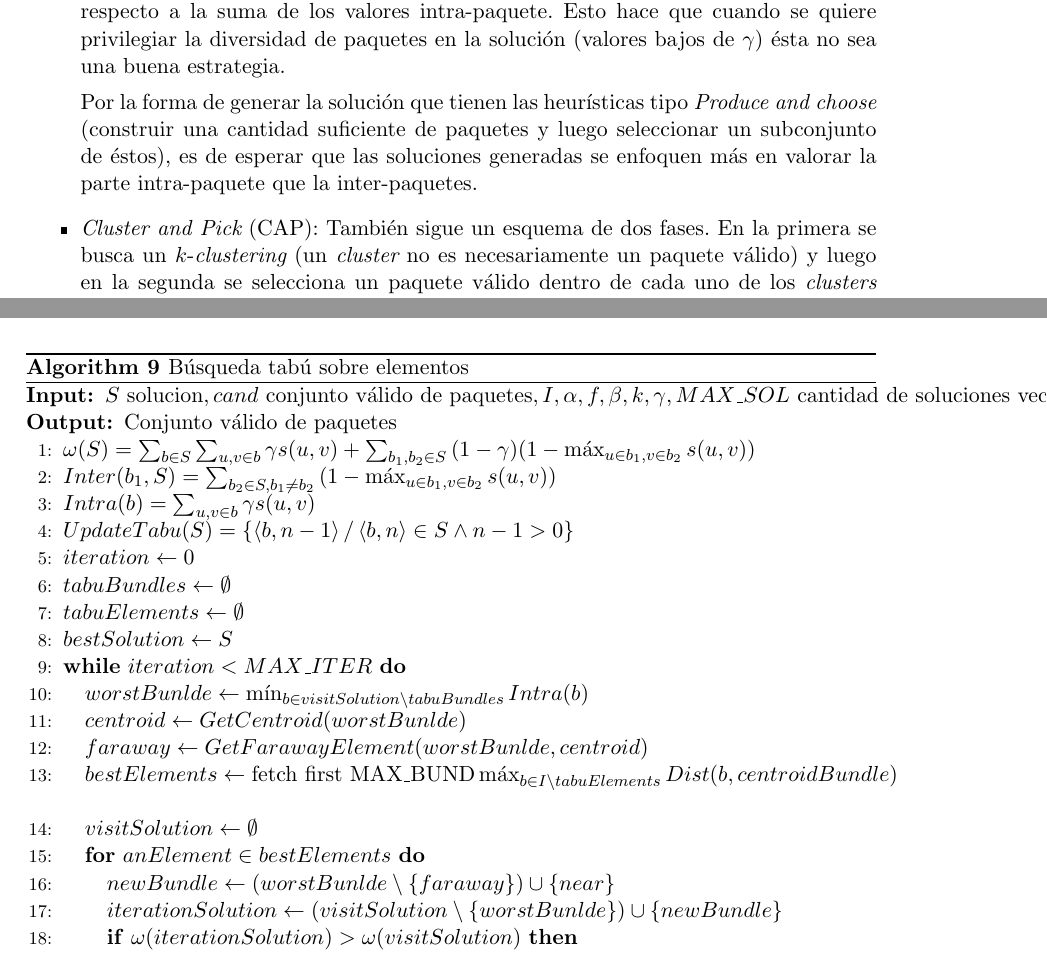
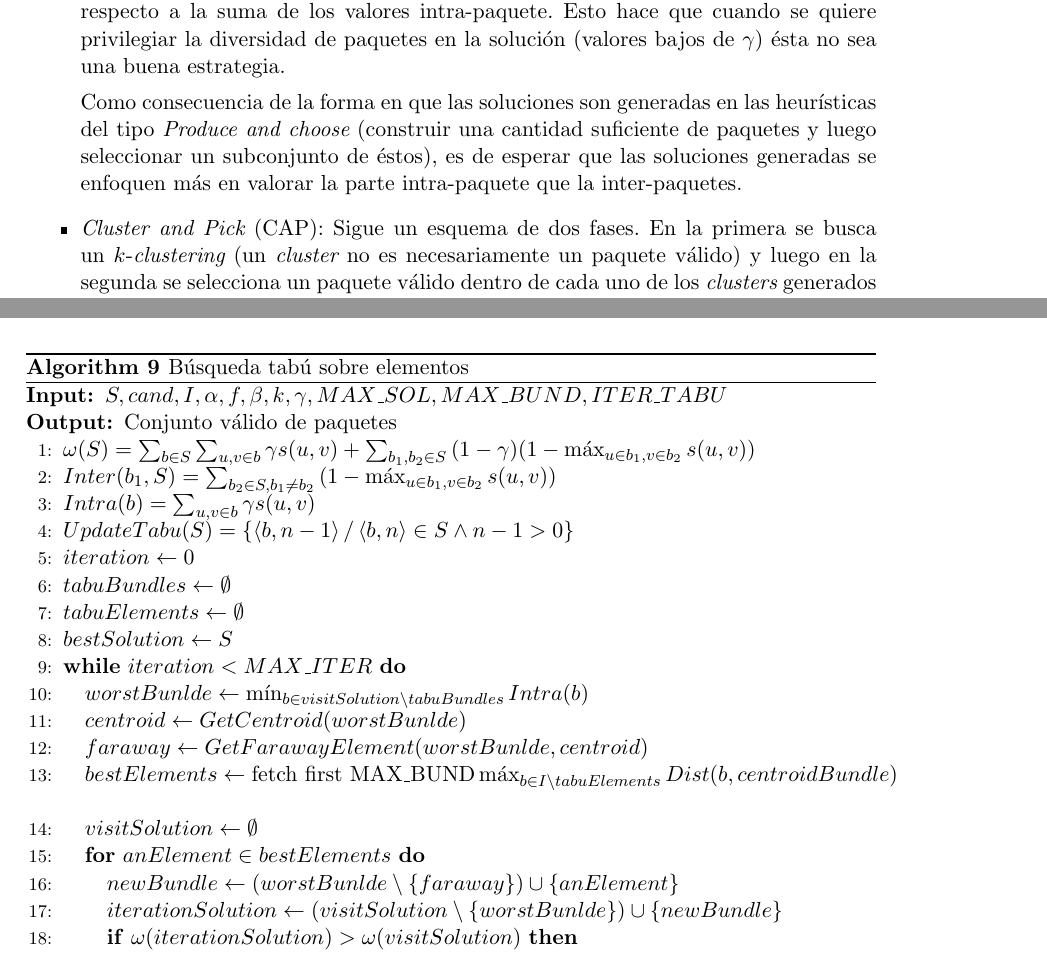
Before and after one commit to juanknebel/tesis-jaks, a LaTeX thesis (informe/tesis.tex, which reads informe/desarrollo.tex): two parts of pages 10 and 24 of 53, joined at a grey line, cut so that both start at the same text. Compiled offline with pdfLaTeX.

Commit message:
informe desarrollo

```diff
--- a/informe/desarrollo.tex
+++ b/informe/desarrollo.tex
@@ -16,9 +16,9 @@ El método \texttt{BOBO-c}, está inspirado en k-means. En términos simples, co
 
 Al finalizar la producción de paquetes comienza la etapa de selección, en la cual se deben seleccionar los $k$ paquetes que formarán la solución (Selección simple). El problema de seleccionar los paquetes que maximizan la función objetivo se traduce en encontrar en un grafo completo $G$ cuyos vértices representan los paquetes (con pesos asociados dados por sus valores intra) y cuyas aristas tienen como peso los valores inter, el subgrafo de $k$ vértices de mayor peso (considerando los pesos de los vértices y aristas). Para ello se implementó un algoritmo goloso, en el cual se selecciona iterativamente del conjunto de paquetes aquél que maximiza la función objetivo evaluada en los paquetes hasta el momento seleccionados. Notemos que en las primeras iteraciones de esta selección el valor inter-paquetes es despreciable con respecto a la suma de los valores intra-paquete. Esto hace que cuando se quiere privilegiar la diversidad de paquetes en la solución (valores bajos de $\gamma$) ésta no sea una buena estrategia.
 
-Por la forma de generar la solución que tienen las heurísticas tipo {\em Produce and choose} (construir una cantidad suficiente de paquetes y luego seleccionar un subconjunto de éstos), es de esperar que las soluciones generadas se enfoquen más en valorar la parte intra-paquete que la inter-paquetes.
+Como consecuencia de la forma en que las soluciones son generadas en las heurísticas del tipo {\em Produce and choose} (construir una cantidad suficiente de paquetes y luego seleccionar un subconjunto de éstos), es de esperar que las soluciones generadas se enfoquen más en valorar la parte intra-paquete que la inter-paquetes.
 
-\item {\em Cluster and Pick} (CAP): También sigue un esquema de dos fases. En la primera se busca un $k$-{\em clustering} (un {\em cluster} no es necesariamente un paquete válido) y luego en la segunda se selecciona un paquete válido dentro de cada uno de los {\em clusters} generados en la primera etapa.
+\item {\em Cluster and Pick} (CAP): Sigue un esquema de dos fases. En la primera se busca un $k$-{\em clustering} (un {\em cluster} no es necesariamente un paquete válido) y luego en la segunda se selecciona un paquete válido dentro de cada uno de los {\em clusters} generados en la primera etapa.
 
 \item Método IP: Se presenta un modelo de programación lineal entera que resuelve el problema de forma exacta. Los tiempos de ejecución de este enfoque lo hacen prohibitivo para grandes instancias.
 
@@ -390,7 +391,8 @@ Sea $S$ el conjunto de paquete de la solución e $I$ el conjunto de ítems, el p
 
 \begin{algorithm}[H]
 \begin{algorithmic}[1]
-\REQUIRE {$S\text{ solucion},cand\text{ conjunto válido de paquetes},I,\alpha,f,\beta,k,\gamma, MAX\_SOL\text{ cantidad de soluciones vecinas visitadas},MAX\_BUND\text{ cantidad bundles para probar}, ITER\_TABU\text{ iteraciones en tabú}$}
+\REQUIRE {$S, cand, I, \alpha, f, \beta, k, \gamma,  MAX\_SOL, MAX\_BUND, ITER\_TABU$}
+%\COMMENT{$S\text{ solucion},cand\text{ conjunto válido de paquetes},I,\alpha,f,\beta,k,\gamma, MAX\_SOL\text{ cantidad de soluciones vecinas visitadas},MAX\_BUND\text{ cantidad bundles para probar}, ITER\_TABU\text{ iteraciones en tabú}$}
 \ENSURE Conjunto válido de paquetes
 \STATE $\omega(S) = \sum_{b \in S}{\sum_{u,v \in b}{\gamma s(u,v)}} + \sum_{b_1,b_2 \in S}{(1-\gamma) (1-\max_{u \in b_1, v \in b_2}{s(u,v)})}$
 \STATE $Inter(b_1, S) = \sum_{b_2 \in S, b_1\neq b_2}{(1-\max_{u \in b_1, v \in b_2}{s(u,v)})}$
@@ -407,7 +409,7 @@ Sea $S$ el conjunto de paquete de la solución e $I$ el conjunto de ítems, el p
   \STATE $bestElements \leftarrow \text{fetch first MAX\_BUND} \max_{b \in I \setminus tabuElements}{Dist(b, centroidBundle)}$
 	\STATE $visitSolution \leftarrow \emptyset$
   \FOR {$anElement \in bestElements$}
-		\STATE $newBundle \leftarrow (worstBunlde \setminus \left\{faraway\right\})\cup\left\{near\right\}$
+		\STATE $newBundle \leftarrow (worstBunlde \setminus \left\{faraway\right\})\cup\left\{anElement\right\}$
 		\STATE $iterationSolution \leftarrow (visitSolution \setminus \left\{worstBunlde\right\}) \cup \left\{newBundle\right\}$
 		\IF {$\omega(iterationSolution) > \omega(visitSolution)$}
 			\STATE $visitSolution \leftarrow iterationSolution$
```
Also changed, not shown: informe/desarrollo.tex (7 more changed lines).
